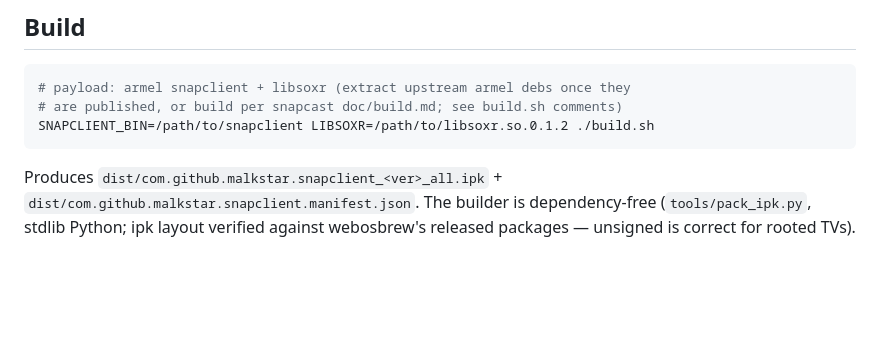
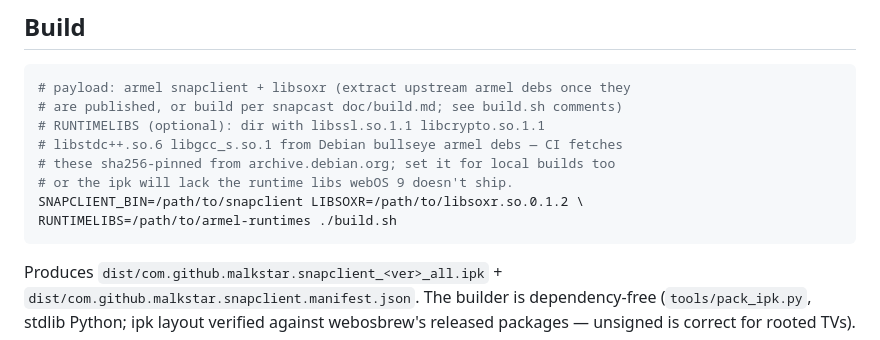
Before and after one commit to malkstar/webos-snapclient, a Markdown page: README.md, the part around the change. Rendered like a GitHub page; blank space fills up the shorter version.

Commit message:
docs: RUNTIMELIBS for local builds; screenshot note

````diff
--- a/README.md
+++ b/README.md
@@ -30,7 +30,12 @@ config UI and boot autostart. Layers and roadmap: [`VISION.md`](VISION.md).
 ```sh
 # payload: armel snapclient + libsoxr (extract upstream armel debs once they
 # are published, or build per snapcast doc/build.md; see build.sh comments)
-SNAPCLIENT_BIN=/path/to/snapclient LIBSOXR=/path/to/libsoxr.so.0.1.2 ./build.sh
+# RUNTIMELIBS (optional): dir with libssl.so.1.1 libcrypto.so.1.1
+# libstdc++.so.6 libgcc_s.so.1 from Debian bullseye armel debs — CI fetches
+# these sha256-pinned from archive.debian.org; set it for local builds too
+# or the ipk will lack the runtime libs webOS 9 doesn't ship.
+SNAPCLIENT_BIN=/path/to/snapclient LIBSOXR=/path/to/libsoxr.so.0.1.2 \
+RUNTIMELIBS=/path/to/armel-runtimes ./build.sh
 ```
 
 Produces `dist/com.github.malkstar.snapclient_<ver>_all.ipk` +
````
Also changed, not shown: docs/SUBMISSION.md (+3 -2 lines).
